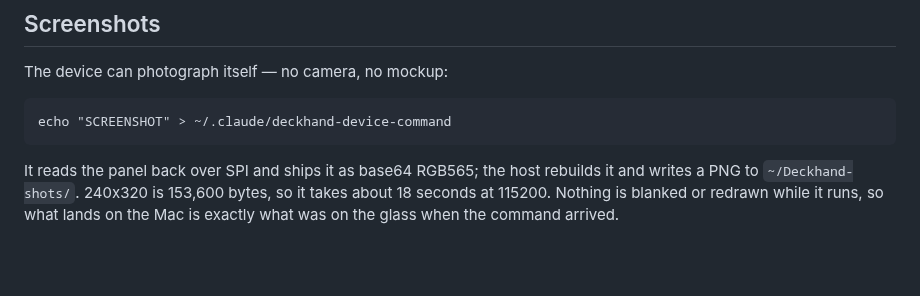
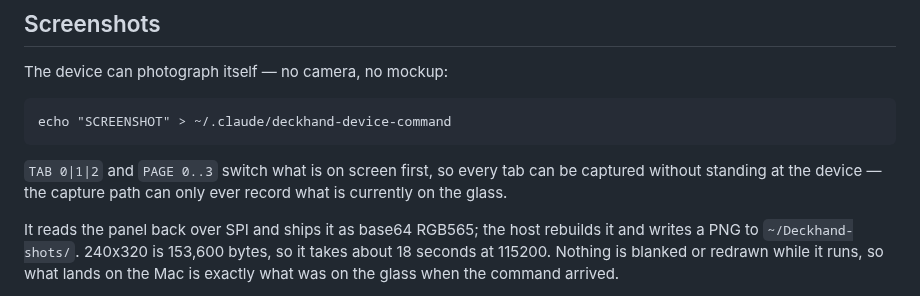
Before and after one commit to blueandhack/deckhand, a Markdown page: README.md, the part around the change. Drawn GitHub-style; blank space fills up the shorter version.

````diff
--- a/README.md
+++ b/README.md
@@ -386,6 +386,10 @@ The device can photograph itself — no camera, no mockup:
 echo "SCREENSHOT" > ~/.claude/deckhand-device-command
 ```
 
+`TAB 0|1|2` and `PAGE 0..3` switch what is on screen first, so every tab can be
+captured without standing at the device — the capture path can only ever record
+what is currently on the glass.
+
 It reads the panel back over SPI and ships it as base64 RGB565; the host rebuilds
 it and writes a PNG to `~/Deckhand-shots/`. 240x320 is 153,600 bytes, so it takes
 about 18 seconds at 115200. Nothing is blanked or redrawn while it runs, so what
````
Also changed, not shown: AGENTS.md (+3 -1 lines), CLAUDE.md (+3 -1 lines), docs/screenshot-sessions.png (added), docs/screenshot-settings.png (added), 1 other file.
